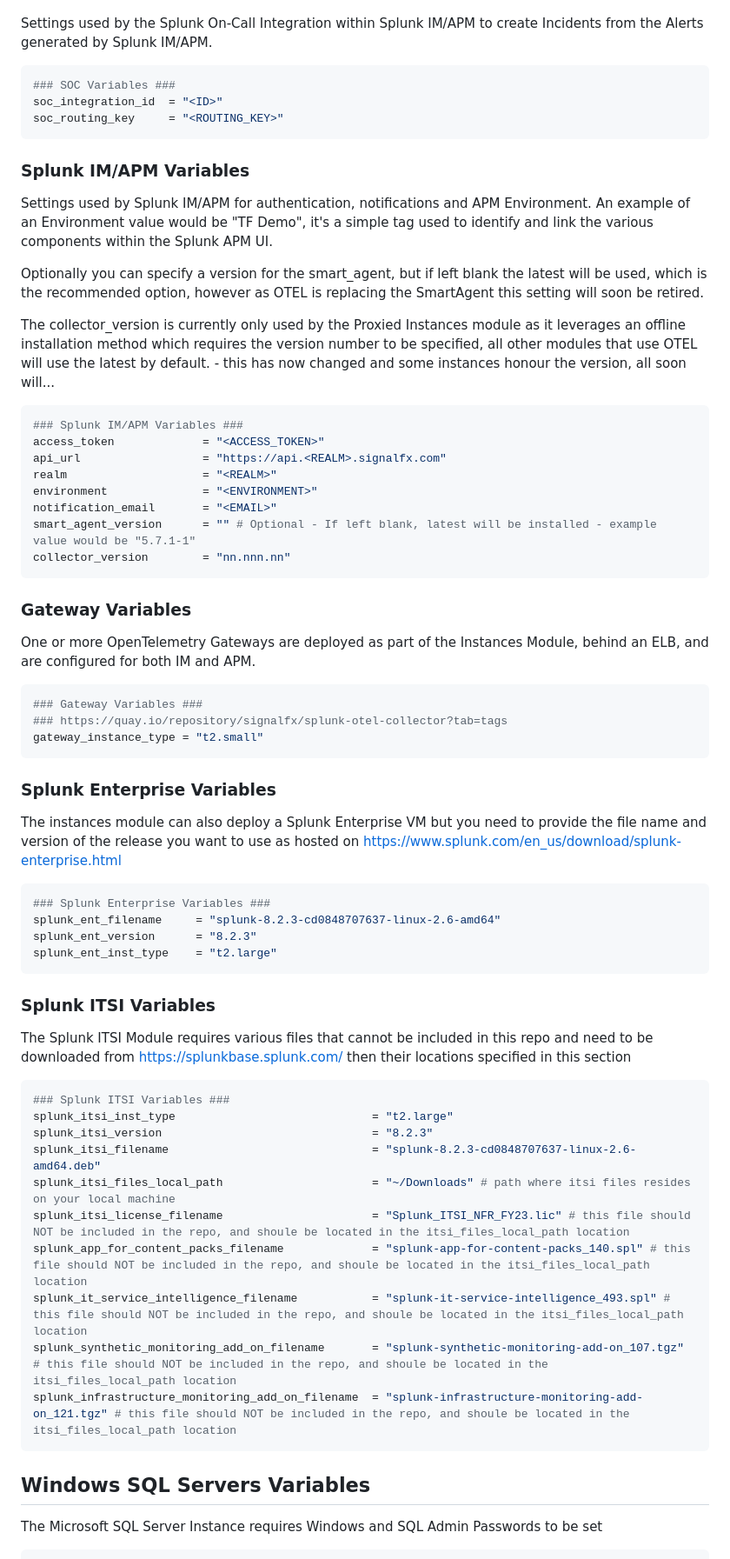
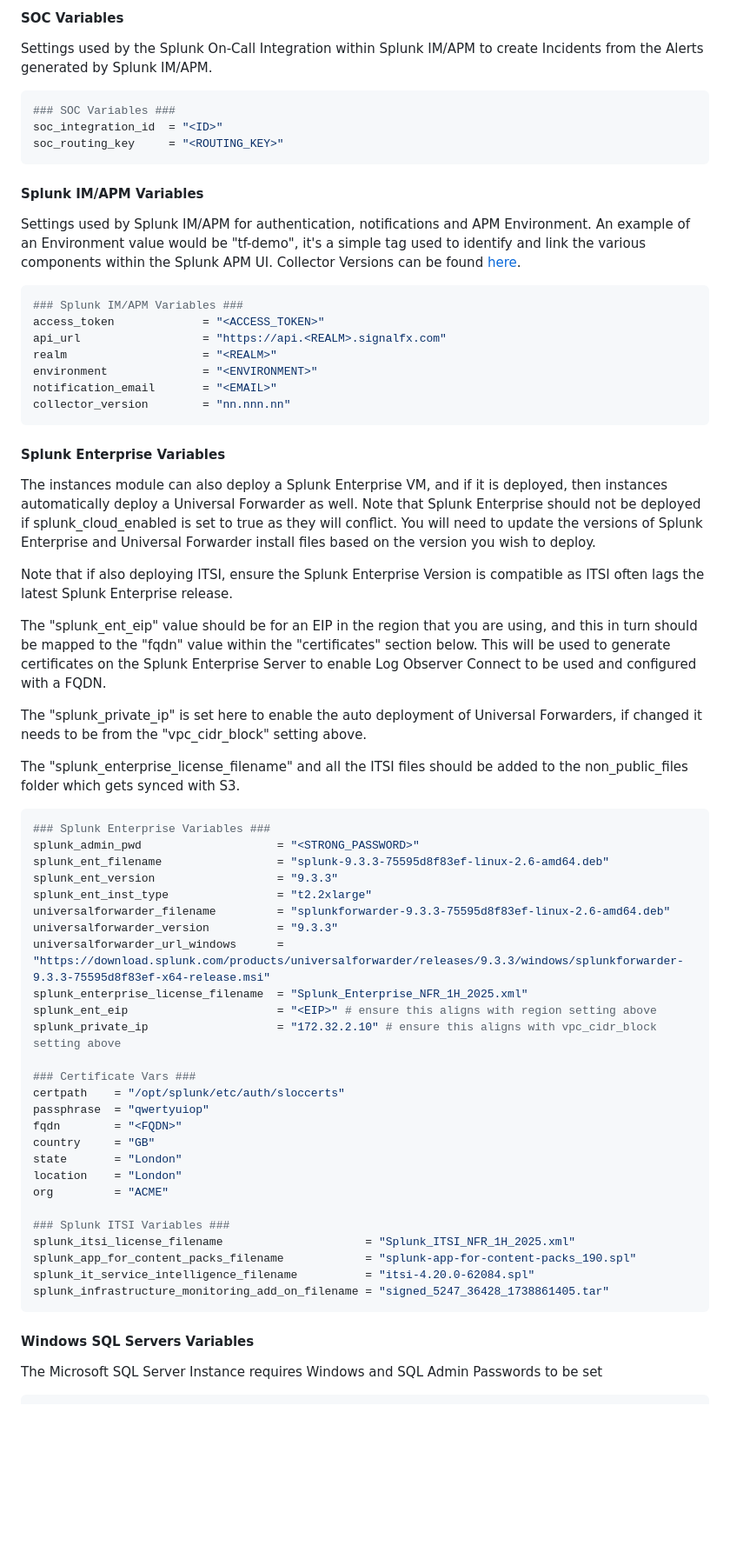
Before and after one commit to geoffhigginbottom/otel-tf-demo, a Markdown page: README.md, the part around the change printed below. Shown: that part at 87% size. GitHub-like rendering; blank space fills up the shorter version.

````diff
--- a/README.md
+++ b/README.md
@@ -126,3 +174,4 @@ aws_secret_access_key = "<SECRET_ACCESS_KEY>>"
+#### SOC Variables
 
 Settings used by the Splunk On-Call Integration within Splunk IM/APM to create Incidents from the Alerts generated by Splunk IM/APM.
 
@@ -132,13 +181,9 @@ soc_integration_id  = "<ID>"
 soc_routing_key     = "<ROUTING_KEY>"
 ```
 
-### Splunk IM/APM Variables
+#### Splunk IM/APM Variables
 
-Settings used by Splunk IM/APM for authentication, notifications and APM Environment.  An example of an Environment value would be "TF Demo", it's a simple tag used to identify and link the various components within the Splunk APM UI.
-
-Optionally you can specify a version for the smart_agent, but if left blank the latest will be used, which is the recommended option, however as OTEL is replacing the SmartAgent this setting will soon be retired.
-
-The collector_version is currently only used by the Proxied Instances module as it leverages an offline installation method which requires the version number to be specified, all other modules that use OTEL will use the latest by default. - this has now changed and some instances honour the version, all soon will...
+Settings used by Splunk IM/APM for authentication, notifications and APM Environment.  An example of an Environment value would be "tf-demo", it's a simple tag used to identify and link the various components within the Splunk APM UI. Collector Versions can be found [here](https://github.com/signalfx/splunk-otel-collector/releases).
 
 ```yaml
 ### Splunk IM/APM Variables ###
@@ -147,49 +192,51 @@ api_url                  = "https://api.<REALM>.signalfx.com"
 realm                    = "<REALM>"
 environment              = "<ENVIRONMENT>"
 notification_email       = "<EMAIL>"
-smart_agent_version      = "" # Optional - If left blank, latest will be installed - example value would be "5.7.1-1"
 collector_version        = "nn.nnn.nn"
 ```
 
-### Gateway Variables
+#### Splunk Enterprise Variables
 
-One or more OpenTelemetry Gateways are deployed as part of the Instances Module, behind an ELB, and are configured for both IM and APM.
+The instances module can also deploy a Splunk Enterprise VM, and if it is deployed, then instances automatically deploy a Universal Forwarder as well.  Note that Splunk Enterprise should not be deployed if splunk_cloud_enabled is set to true as they will conflict.  You will need to update the versions of Splunk Enterprise and Universal Forwarder install files based on the version you wish to deploy.
 
-```yaml
-### Gateway Variables ###
-### https://quay.io/repository/signalfx/splunk-otel-collector?tab=tags
-gateway_instance_type = "t2.small"
-```
+Note that if also deploying ITSI, ensure the Splunk Enterprise Version is compatible as ITSI often lags the latest Splunk Enterprise release.
 
-### Splunk Enterprise Variables
+The "splunk_ent_eip" value should be for an EIP in the region that you are using, and this in turn should be mapped to the "fqdn" value within the "certificates" section below.  This will be used to generate certificates on the Splunk Enterprise Server to enable Log Observer Connect to be used and configured with a FQDN.
 
-The instances module can also deploy a Splunk Enterprise VM but you need to provide the file name and version of the release you want to use as hosted on https://www.splunk.com/en_us/download/splunk-enterprise.html
+The "splunk_private_ip" is set here to enable the auto deployment of Universal Forwarders, if changed it needs to be from the "vpc_cidr_block" setting above.
+
+The "splunk_enterprise_license_filename" and all the ITSI files should be added to the non_public_files folder which gets synced with S3.
 
 ```yaml
 ### Splunk Enterprise Variables ###
-splunk_ent_filename     = "splunk-8.2.3-cd0848707637-linux-2.6-amd64"
-splunk_ent_version      = "8.2.3"
-splunk_ent_inst_type    = "t2.large"
+splunk_admin_pwd                    = "<STRONG_PASSWORD>"
+splunk_ent_filename                 = "splunk-9.3.3-75595d8f83ef-linux-2.6-amd64.deb"
+splunk_ent_version                  = "9.3.3"
+splunk_ent_inst_type                = "t2.2xlarge"
+universalforwarder_filename         = "splunkforwarder-9.3.3-75595d8f83ef-linux-2.6-amd64.deb"
+universalforwarder_version          = "9.3.3"
+universalforwarder_url_windows      = "https://download.splunk.com/products/universalforwarder/releases/9.3.3/windows/splunkforwarder-9.3.3-75595d8f83ef-x64-release.msi"
+splunk_enterprise_license_filename  = "Splunk_Enterprise_NFR_1H_2025.xml"
+splunk_ent_eip                      = "<EIP>" # ensure this aligns with region setting above
+splunk_private_ip                   = "172.32.2.10" # ensure this aligns with vpc_cidr_block setting above
+
+### Certificate Vars ###
+certpath    = "/opt/splunk/etc/auth/sloccerts"
+passphrase  = "qwertyuiop"
+fqdn        = "<FQDN>"
+country     = "GB"
+state       = "London"
+location    = "London"
+org         = "ACME"
+
+### Splunk ITSI Variables ###
+splunk_itsi_license_filename                     = "Splunk_ITSI_NFR_1H_2025.xml"
+splunk_app_for_content_packs_filename            = "splunk-app-for-content-packs_190.spl"
+splunk_it_service_intelligence_filename          = "itsi-4.20.0-62084.spl"
+splunk_infrastructure_monitoring_add_on_filename = "signed_5247_36428_1738861405.tar"
 ```
 
-### Splunk ITSI Variables
-
-The Splunk ITSI Module requires various files that cannot be included in this repo and need to be downloaded from https://splunkbase.splunk.com/ then their locations specified in this section
-
-```yaml
-### Splunk ITSI Variables ###
-splunk_itsi_inst_type                             = "t2.large"
-splunk_itsi_version                               = "8.2.3"
-splunk_itsi_filename                              = "splunk-8.2.3-cd0848707637-linux-2.6-amd64.deb"
-splunk_itsi_files_local_path                      = "~/Downloads" # path where itsi files resides on your local machine
-splunk_itsi_license_filename                      = "Splunk_ITSI_NFR_FY23.lic" # this file should NOT be included in the repo, and shoule be located in the itsi_files_local_path location
-splunk_app_for_content_packs_filename             = "splunk-app-for-content-packs_140.spl" # this file should NOT be included in the repo, and shoule be located in the itsi_files_local_path location
-splunk_it_service_intelligence_filename           = "splunk-it-service-intelligence_493.spl" # this file should NOT be included in the repo, and shoule be located in the itsi_files_local_path location
-splunk_synthetic_monitoring_add_on_filename       = "splunk-synthetic-monitoring-add-on_107.tgz" # this file should NOT be included in the repo, and shoule be located in the itsi_files_local_path location
-splunk_infrastructure_monitoring_add_on_filename  = "splunk-infrastructure-monitoring-add-on_121.tgz" # this file should NOT be included in the repo, and shoule be located in the itsi_files_local_path location
-```
-
-## Windows SQL Servers Variables
+#### Windows SQL Servers Variables
 
 The Microsoft SQL Server Instance requires Windows and SQL Admin Passwords to be set
 
````
Also changed, not shown: other parts of README.md (+81 -37 lines).
